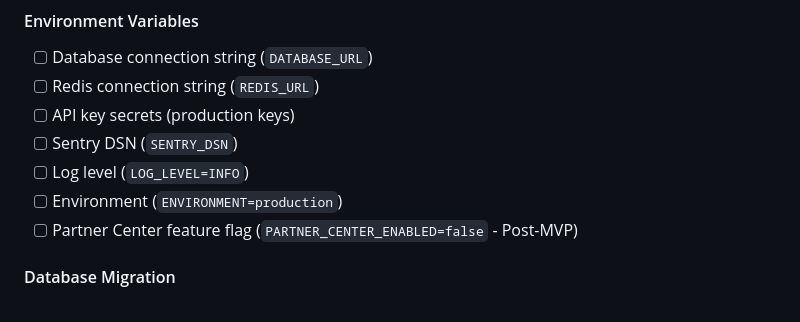
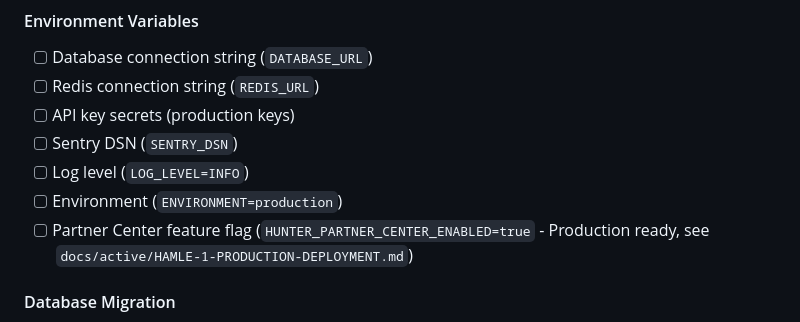
Before and after one commit to brdfb/dyn365hunterv3, a Markdown page: docs/reference/PRODUCTION-DEPLOYMENT-CHECKLIST.md, the part around the change. GitHub-like rendering.

```diff
--- a/docs/reference/PRODUCTION-DEPLOYMENT-CHECKLIST.md
+++ b/docs/reference/PRODUCTION-DEPLOYMENT-CHECKLIST.md
@@ -27,7 +27,7 @@
 - [ ] Sentry DSN (`SENTRY_DSN`)
 - [ ] Log level (`LOG_LEVEL=INFO`)
 - [ ] Environment (`ENVIRONMENT=production`)
-- [ ] Partner Center feature flag (`PARTNER_CENTER_ENABLED=false` - Post-MVP)
+- [ ] Partner Center feature flag (`HUNTER_PARTNER_CENTER_ENABLED=true` - Production ready, see `docs/active/HAMLE-1-PRODUCTION-DEPLOYMENT.md`)
 
 #### Database Migration
 - [ ] Alembic migration system verified (`alembic current`)
```
Also changed, not shown: docs/active/PRODUCTION-DEPLOYMENT-SUMMARY.md (added, +204 -0 lines).
